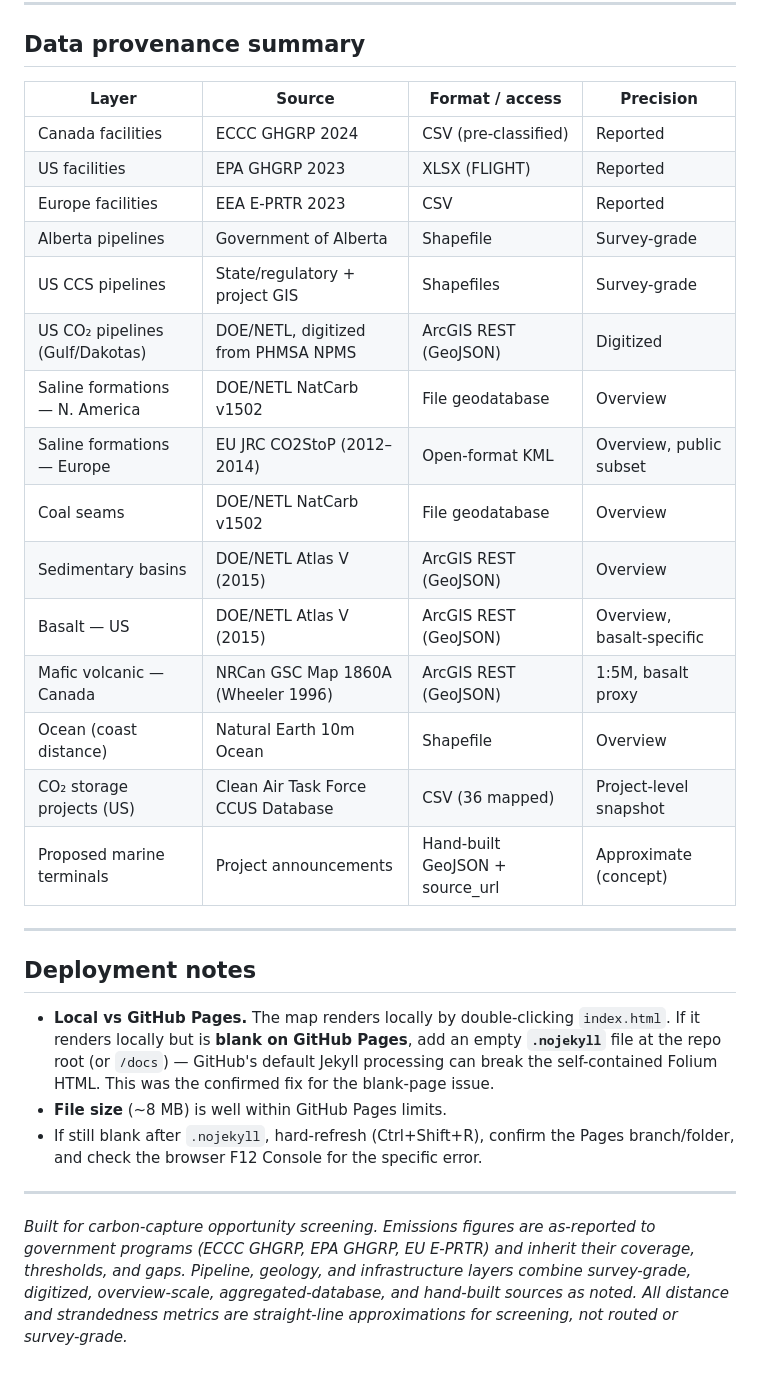
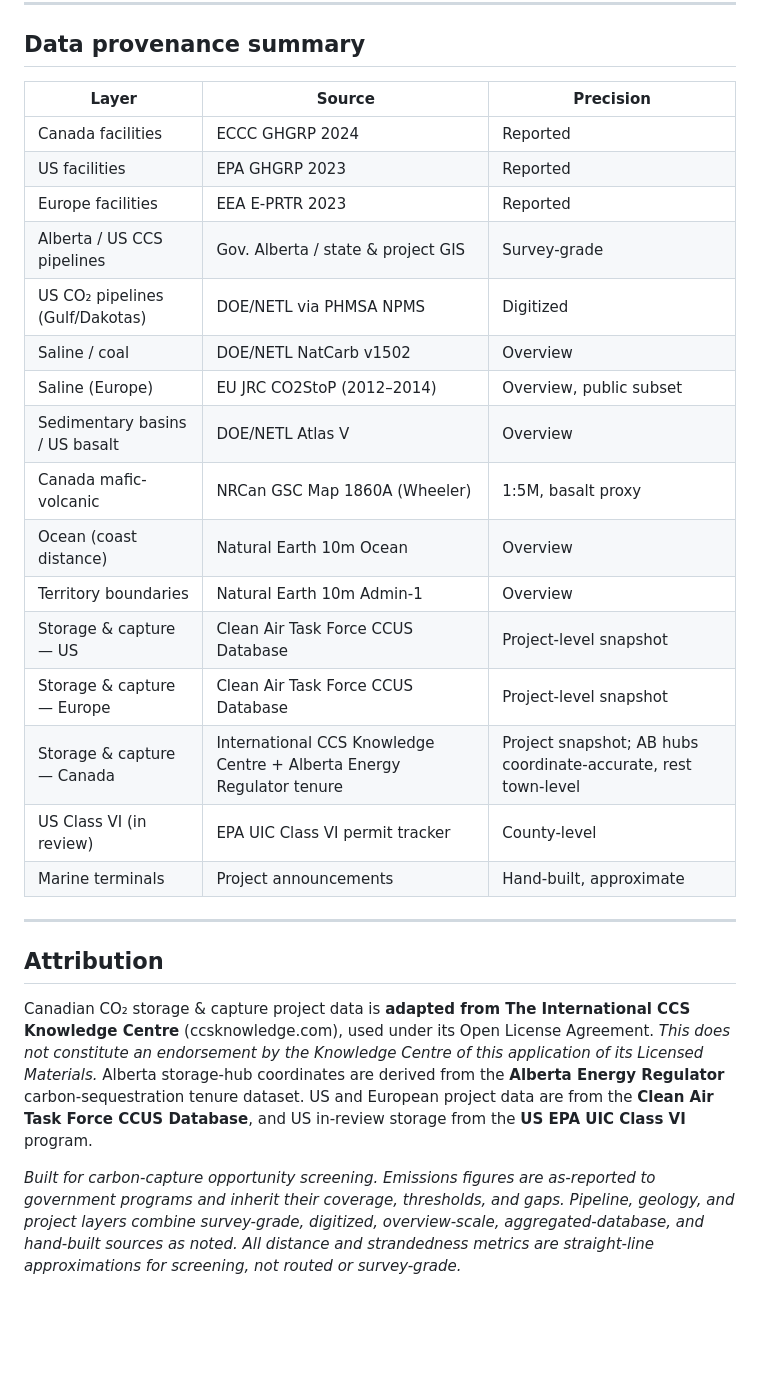
Before and after one commit to Backwater-Carbon-Solutions/emissions_mapping, a Markdown page: README.md, the part around one of its changes. GitHub-like rendering; blank space fills up the shorter version.

```diff
--- a/README.md
+++ b/README.md
@@ -158,32 +182,29 @@ Four **independent, separately-filterable factors** nested under a "Strandedness
 
 ## Data provenance summary
 
-| Layer | Source | Format / access | Precision |
-|-------|--------|-----------------|-----------|
-| Canada facilities | ECCC GHGRP 2024 | CSV (pre-classified) | Reported |
-| US facilities | EPA GHGRP 2023 | XLSX (FLIGHT) | Reported |
-| Europe facilities | EEA E-PRTR 2023 | CSV | Reported |
-| Alberta pipelines | Government of Alberta | Shapefile | Survey-grade |
-| US CCS pipelines | State/regulatory + project GIS | Shapefiles | Survey-grade |
-| US CO₂ pipelines (Gulf/Dakotas) | DOE/NETL, digitized from PHMSA NPMS | ArcGIS REST (GeoJSON) | Digitized |
-| Saline formations — N. America | DOE/NETL NatCarb v1502 | File geodatabase | Overview |
-| Saline formations — Europe | EU JRC CO2StoP (2012–2014) | Open-format KML | Overview, public subset |
-| Coal seams | DOE/NETL NatCarb v1502 | File geodatabase | Overview |
-| Sedimentary basins | DOE/NETL Atlas V (2015) | ArcGIS REST (GeoJSON) | Overview |
-| Basalt — US | DOE/NETL Atlas V (2015) | ArcGIS REST (GeoJSON) | Overview, basalt-specific |
-| Mafic volcanic — Canada | NRCan GSC Map 1860A (Wheeler 1996) | ArcGIS REST (GeoJSON) | 1:5M, basalt proxy |
-| Ocean (coast distance) | Natural Earth 10m Ocean | Shapefile | Overview |
-| CO₂ storage projects (US) | Clean Air Task Force CCUS Database | CSV (36 mapped) | Project-level snapshot |
-| Proposed marine terminals | Project announcements | Hand-built GeoJSON + source_url | Approximate (concept) |
+| Layer | Source | Precision |
+|-------|--------|-----------|
+| Canada facilities | ECCC GHGRP 2024 | Reported |
+| US facilities | EPA GHGRP 2023 | Reported |
+| Europe facilities | EEA E-PRTR 2023 | Reported |
+| Alberta / US CCS pipelines | Gov. Alberta / state & project GIS | Survey-grade |
+| US CO₂ pipelines (Gulf/Dakotas) | DOE/NETL via PHMSA NPMS | Digitized |
+| Saline / coal | DOE/NETL NatCarb v1502 | Overview |
+| Saline (Europe) | EU JRC CO2StoP (2012–2014) | Overview, public subset |
+| Sedimentary basins / US basalt | DOE/NETL Atlas V | Overview |
+| Canada mafic-volcanic | NRCan GSC Map 1860A (Wheeler) | 1:5M, basalt proxy |
+| Ocean (coast distance) | Natural Earth 10m Ocean | Overview |
+| Territory boundaries | Natural Earth 10m Admin-1 | Overview |
+| Storage & capture — US | Clean Air Task Force CCUS Database | Project-level snapshot |
+| Storage & capture — Europe | Clean Air Task Force CCUS Database | Project-level snapshot |
+| Storage & capture — Canada | International CCS Knowledge Centre + Alberta Energy Regulator tenure | Project snapshot; AB hubs coordinate-accurate, rest town-level |
+| US Class VI (in review) | EPA UIC Class VI permit tracker | County-level |
+| Marine terminals | Project announcements | Hand-built, approximate |
 
 ---
 
-## Deployment notes
+## Attribution
 
-- **Local vs GitHub Pages.** The map renders locally by double-clicking `index.html`. If it renders locally but is **blank on GitHub Pages**, add an empty **`.nojekyll`** file at the repo root (or `/docs`) — GitHub's default Jekyll processing can break the self-contained Folium HTML. This was the confirmed fix for the blank-page issue.
-- **File size** (~8 MB) is well within GitHub Pages limits.
-- If still blank after `.nojekyll`, hard-refresh (Ctrl+Shift+R), confirm the Pages branch/folder, and check the browser F12 Console for the specific error.
+Canadian CO₂ storage & capture project data is **adapted from The International CCS Knowledge Centre** (ccsknowledge.com), used under its Open License Agreement. *This does not constitute an endorsement by the Knowledge Centre of this application of its Licensed Materials.* Alberta storage-hub coordinates are derived from the **Alberta Energy Regulator** carbon-sequestration tenure dataset. US and European project data are from the **Clean Air Task Force CCUS Database**, and US in-review storage from the **US EPA UIC Class VI** program.
 
----
-
-*Built for carbon-capture opportunity screening. Emissions figures are as-reported to government programs (ECCC GHGRP, EPA GHGRP, EU E-PRTR) and inherit their coverage, thresholds, and gaps. Pipeline, geology, and infrastructure layers combine survey-grade, digitized, overview-scale, aggregated-database, and hand-built sources as noted. All distance and strandedness metrics are straight-line approximations for screening, not routed or survey-grade.*
+*Built for carbon-capture opportunity screening. Emissions figures are as-reported to government programs and inherit their coverage, thresholds, and gaps. Pipeline, geology, and project layers combine survey-grade, digitized, overview-scale, aggregated-database, and hand-built sources as noted. All distance and strandedness metrics are straight-line approximations for screening, not routed or survey-grade.*
```
Also changed, not shown: other parts of README.md (+107 -83 lines).
